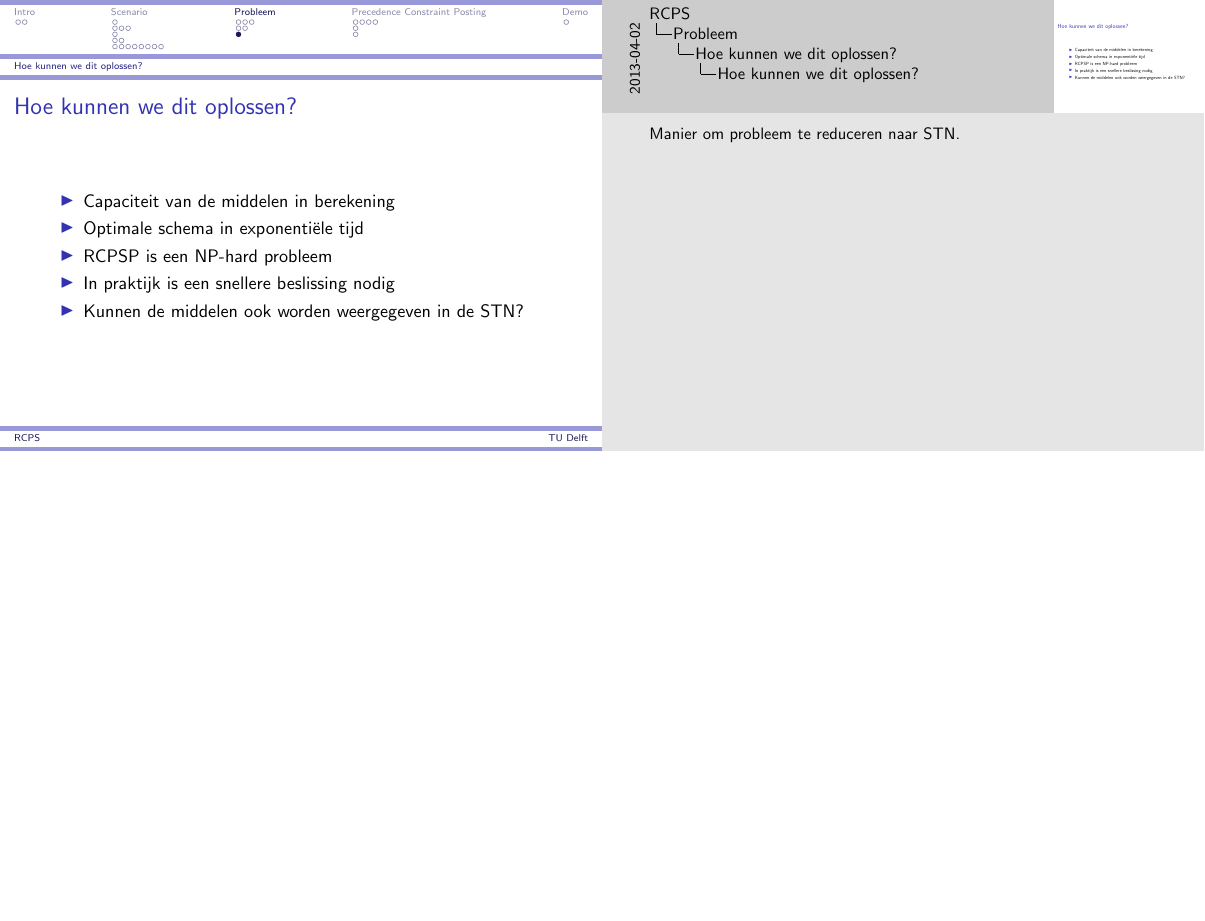
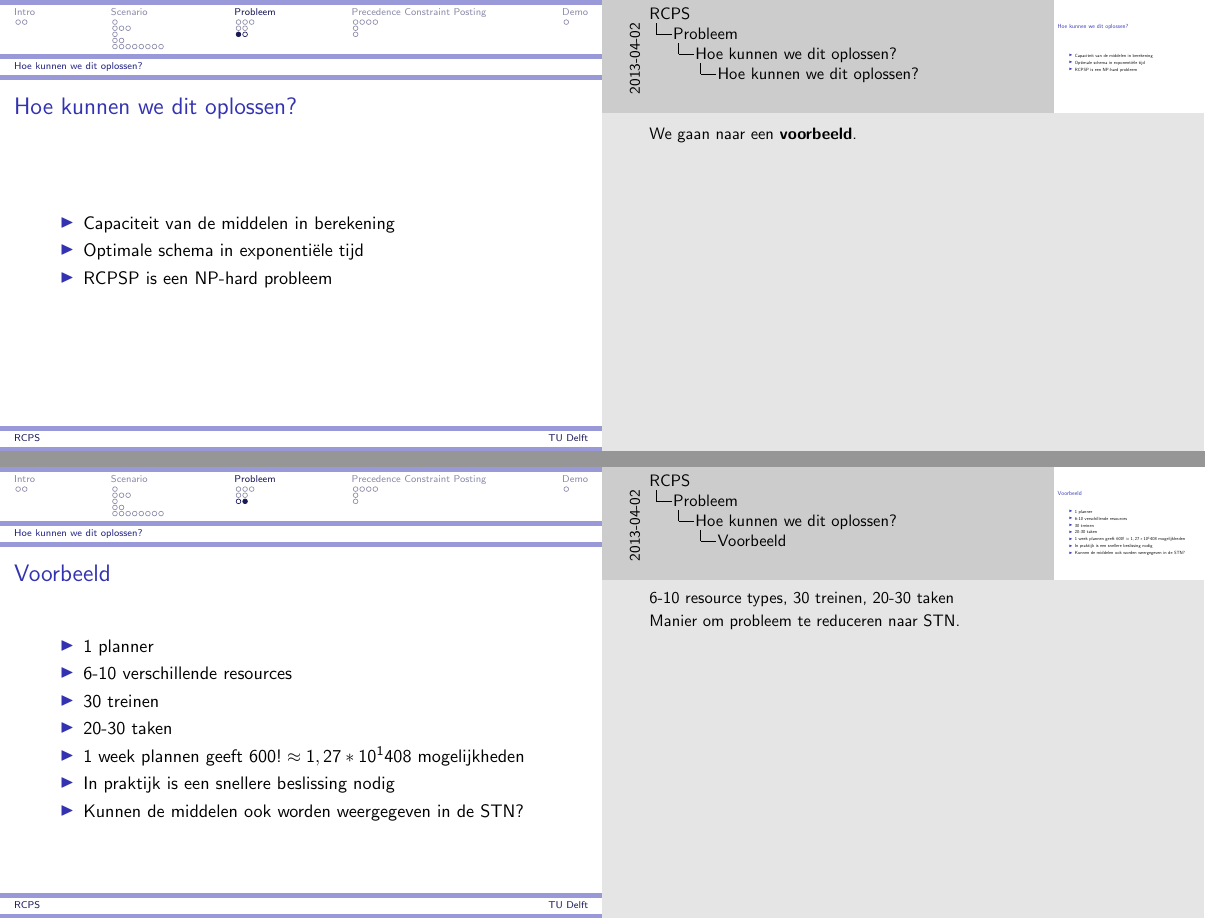
Before and after one commit to deazurain/rrcs, LaTeX slides (presentation.tex): page 28 of 36 before the commit and pages 28 and 31 of 40 after it, the two joined at a grey line, the shorter picture padded with empty space. Compiled offline with pdfLaTeX; a LaTeX package or settings file that is missing is left out.

Commit message:
presentatie

```diff
--- a/presentation.tex
+++ b/presentation.tex
@@ -364,10 +364,25 @@ Probleem is \textbf{moeilijk}!}
 		\item Capaciteit van de middelen in berekening
 		\item Optimale schema in exponenti\"{e}le tijd
 		\item RCPSP is een NP-hard probleem
-		\item In praktijk is een snellere beslissing nodig
-		\item Kunnen de middelen ook worden weergegeven in de STN?
 	\end{itemize}
 	\note{
+We gaan naar een \textbf{voorbeeld}.}
+\end{frame}
+
+\begin{frame}
+	\frametitle{Voorbeeld}
+	\begin{itemize}
+		\item 1 planner
+		\item 6-10 verschillende resources
+		\item 30 treinen
+		\item 20-30 taken
+		\item<2-> 1 week plannen geeft \textbf{$600! \approx 1,27 * 10^1408$} mogelijkheden
+		\item<3-> In praktijk is een snellere beslissing nodig
+		\item<3-> Kunnen de middelen ook worden weergegeven in de STN?
+	\end{itemize}
+	\note{
+6-10 resource types, 30 treinen, 20-30 taken\\
+
 Manier om probleem te reduceren naar STN.}
 \end{frame}
 
```
Also changed, not shown: presentation.tex (4 more changed lines).
